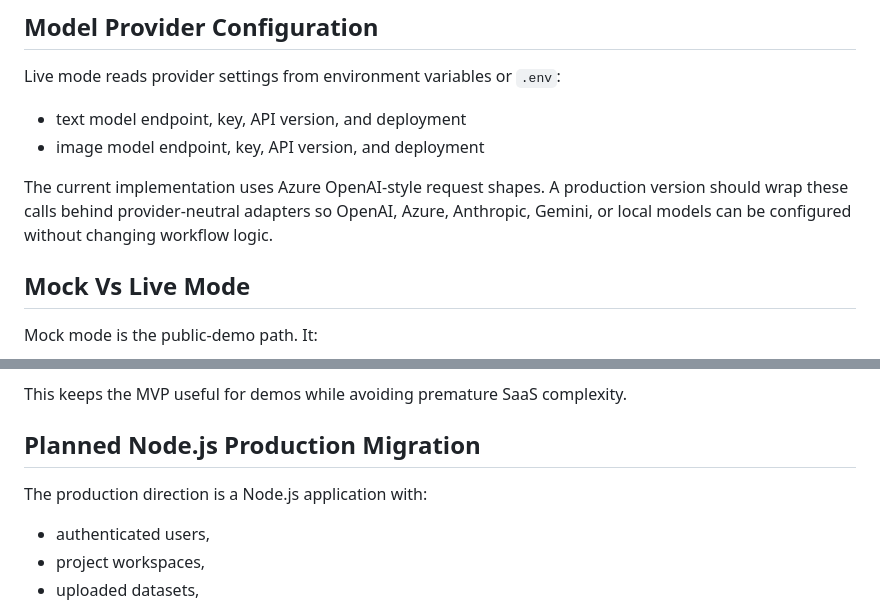
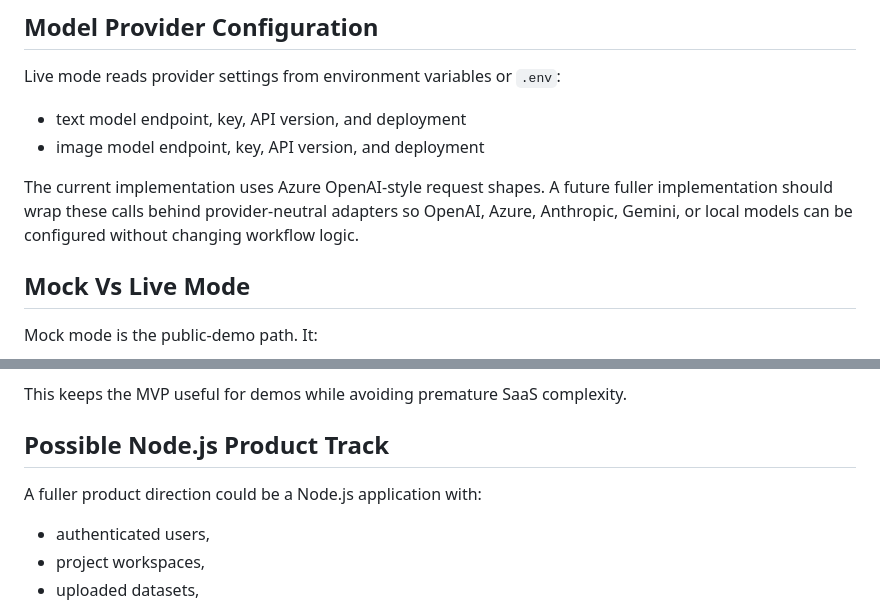
Before and after one commit to lewishuang45/BTBworkflow, a Markdown page: docs/architecture.md, 2 parts joined by grey strips. Rendered like a GitHub page.

```diff
--- a/docs/architecture.md
+++ b/docs/architecture.md
@@ -42,7 +42,10 @@ Live mode reads provider settings from environment variables or `.env`:
 - text model endpoint, key, API version, and deployment
 - image model endpoint, key, API version, and deployment
 
-The current implementation uses Azure OpenAI-style request shapes. A production version should wrap these calls behind provider-neutral adapters so OpenAI, Azure, Anthropic, Gemini, or local models can be configured without changing workflow logic.
+The current implementation uses Azure OpenAI-style request shapes. A future
+fuller implementation should wrap these calls behind provider-neutral adapters
+so OpenAI, Azure, Anthropic, Gemini, or local models can be configured without
+changing workflow logic.
 
 ## Mock Vs Live Mode
 
@@ -71,9 +74,9 @@ The dashboard is a local inspection surface, not a production app. It helps revi
 
 This keeps the MVP useful for demos while avoiding premature SaaS complexity.
 
-## Planned Node.js Production Migration
+## Possible Node.js Product Track
 
-The production direction is a Node.js application with:
+A fuller product direction could be a Node.js application with:
 
 - authenticated users,
 - project workspaces,
```
Also changed, not shown: README.md (+48 -5 lines).
